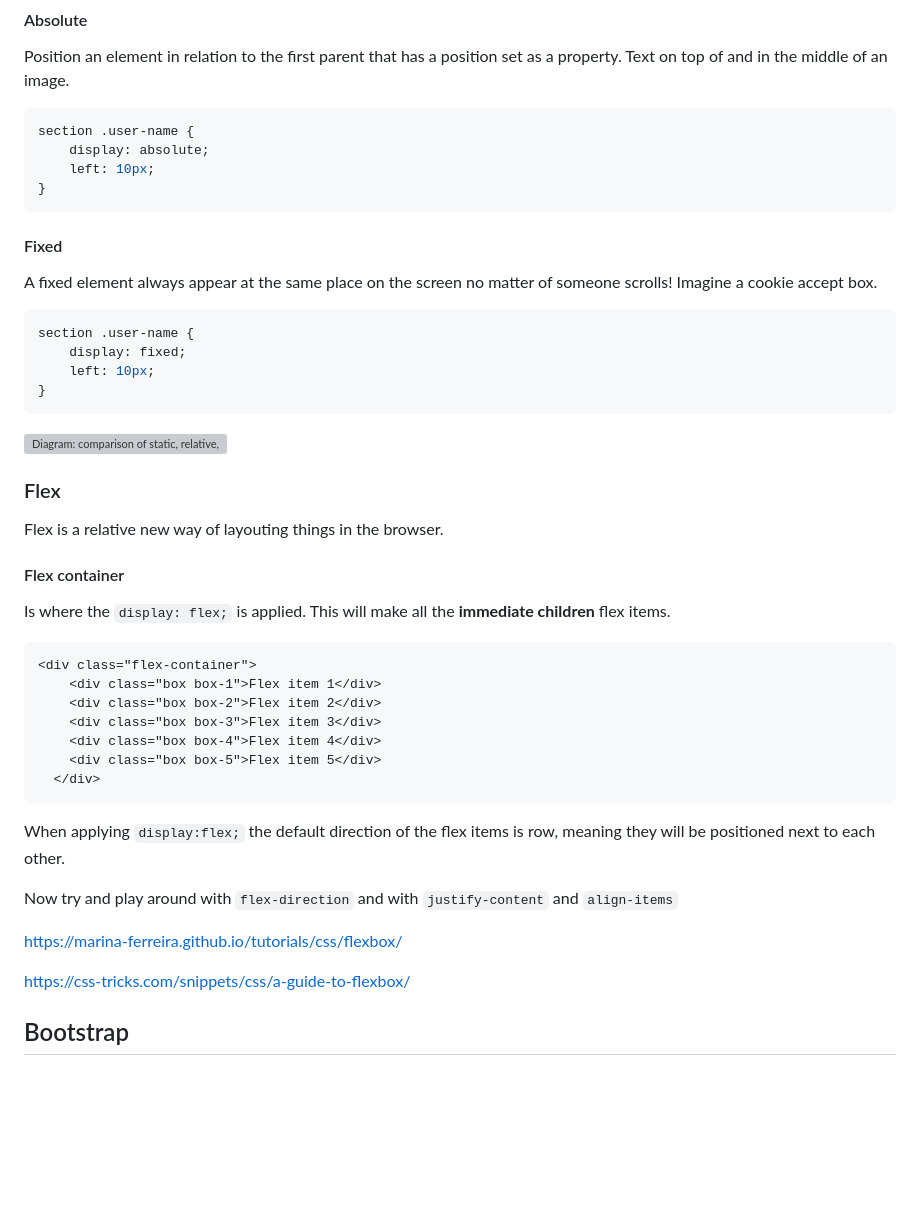
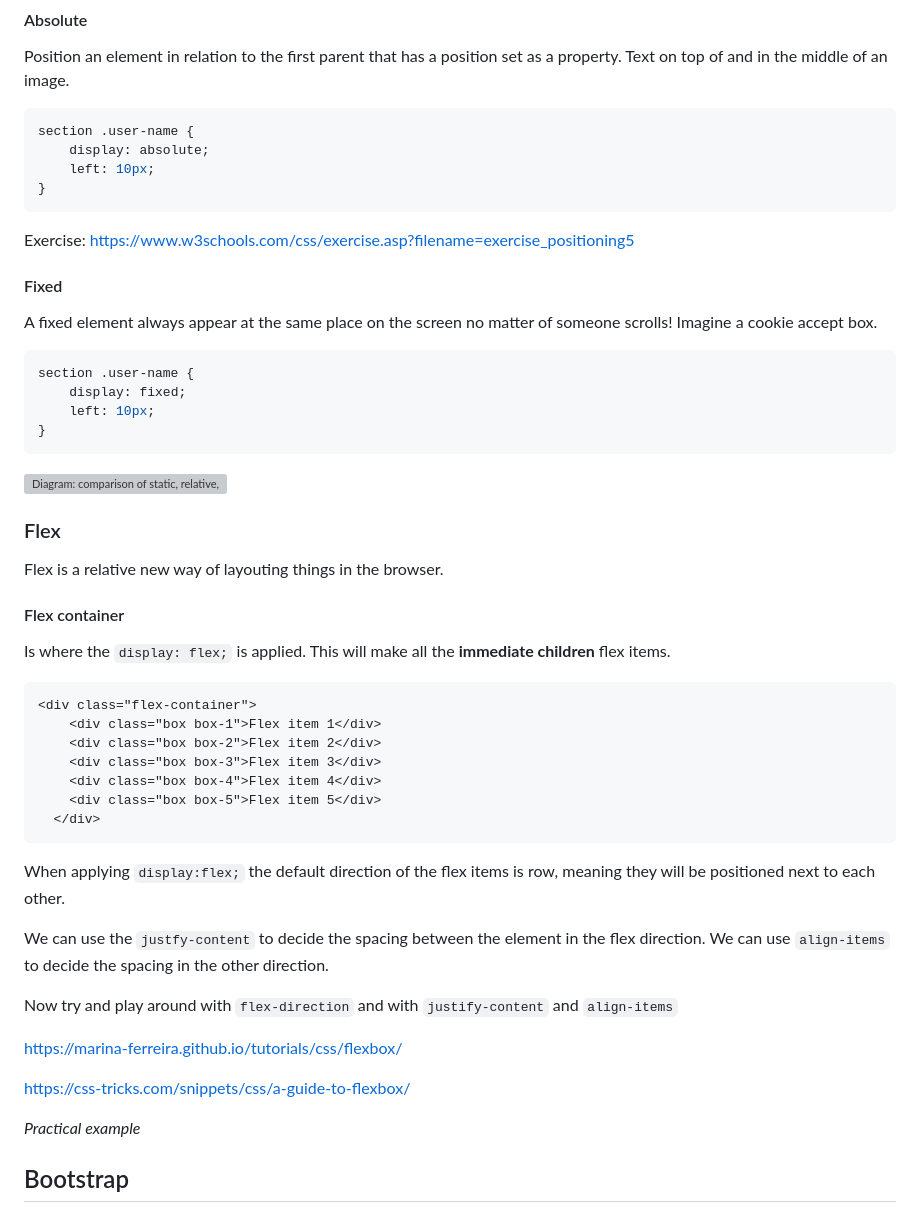
Before and after one commit to behu-kea/dat20-classes, a Markdown page: week-1/css.md, the part around one of its changes. GitHub-like rendering; blank space fills up the shorter version; grey boxes are pictures that could not be loaded.

````diff
--- a/week-1/css.md
+++ b/week-1/css.md
@@ -262,7 +278,7 @@ section .user-name {
 }
 ```
 
-
+Exercise: https://www.w3schools.com/css/exercise.asp?filename=exercise_positioning5
 
 #### Fixed
 
@@ -274,6 +290,8 @@ section .user-name {
     left: 10px;
 }
 ```
+
+
 
 ![Diagram: comparison of static, relative, absolute, and fixed positioning schemes](/Users/benjamin-hughes/Documents/projects/dat20-classes/week-1/assets/css-positioning.png)
 
@@ -289,8 +307,6 @@ Flex is a relative new way of layouting things in the browser.
 
 Is where the `display: flex;` is applied. This will make all the **immediate children** flex items.
 
-
-
 ```html
 <div class="flex-container">
     <div class="box box-1">Flex item 1</div>
@@ -303,15 +319,15 @@ Is where the `display: flex;` is applied. This will make all the **immediate chi
 
 When applying `display:flex;` the default direction of the flex items is row, meaning they will be positioned next to each other.
 
-
+We can use the `justfy-content` to decide the spacing between the element in the flex direction. We can use `align-items` to decide the spacing in the other direction.
 
 Now try and play around with `flex-direction` and with `justify-content` and `align-items`
-
-
 
 https://marina-ferreira.github.io/tutorials/css/flexbox/
 
 https://css-tricks.com/snippets/css/a-guide-to-flexbox/
+
+*Practical example*
 
 
 
````
Also changed, not shown: other parts of week-1/css.md (+31 -13 lines), week-1/assets/css-overview.png (added), week-1/assets/css-rule.png (added), 2 other files.
